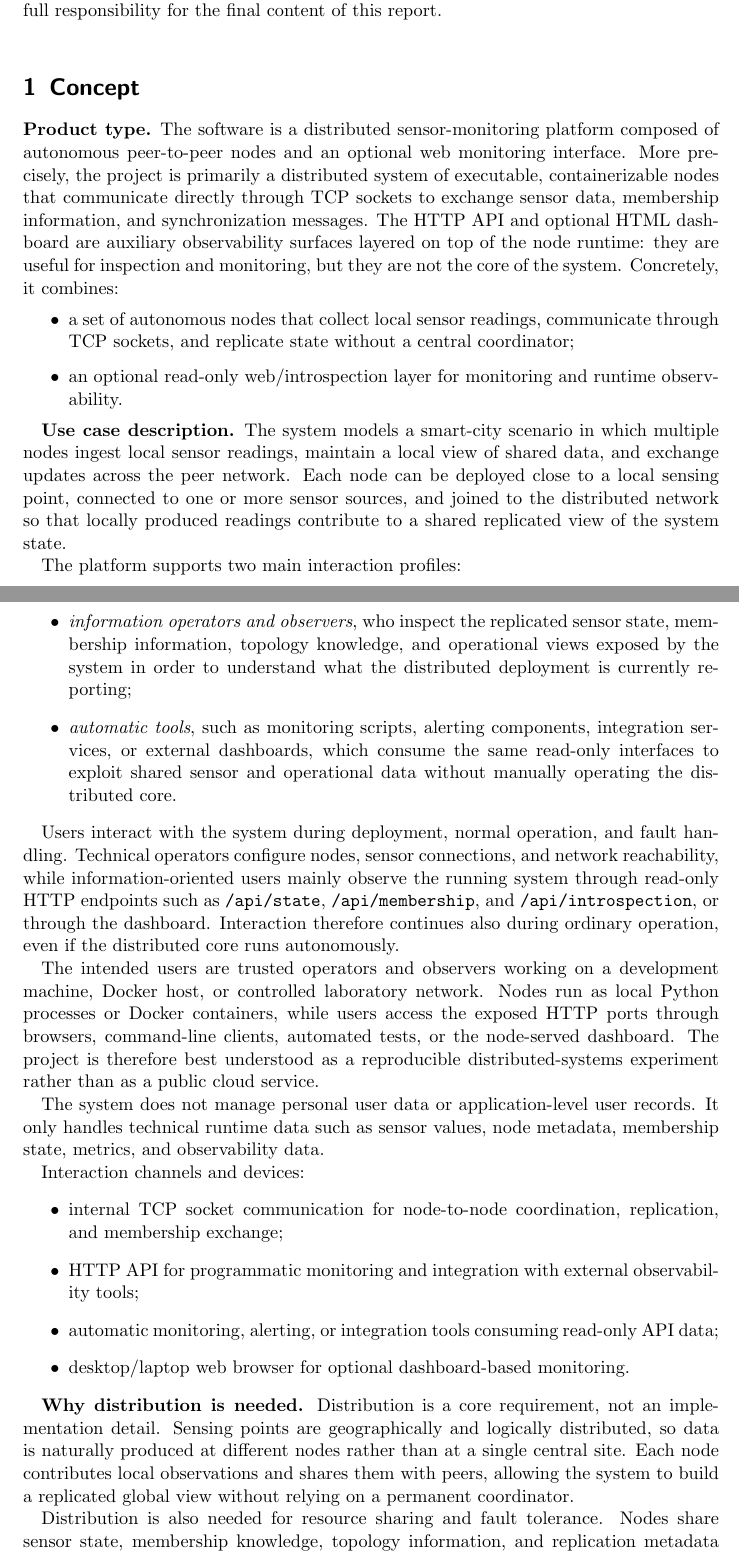
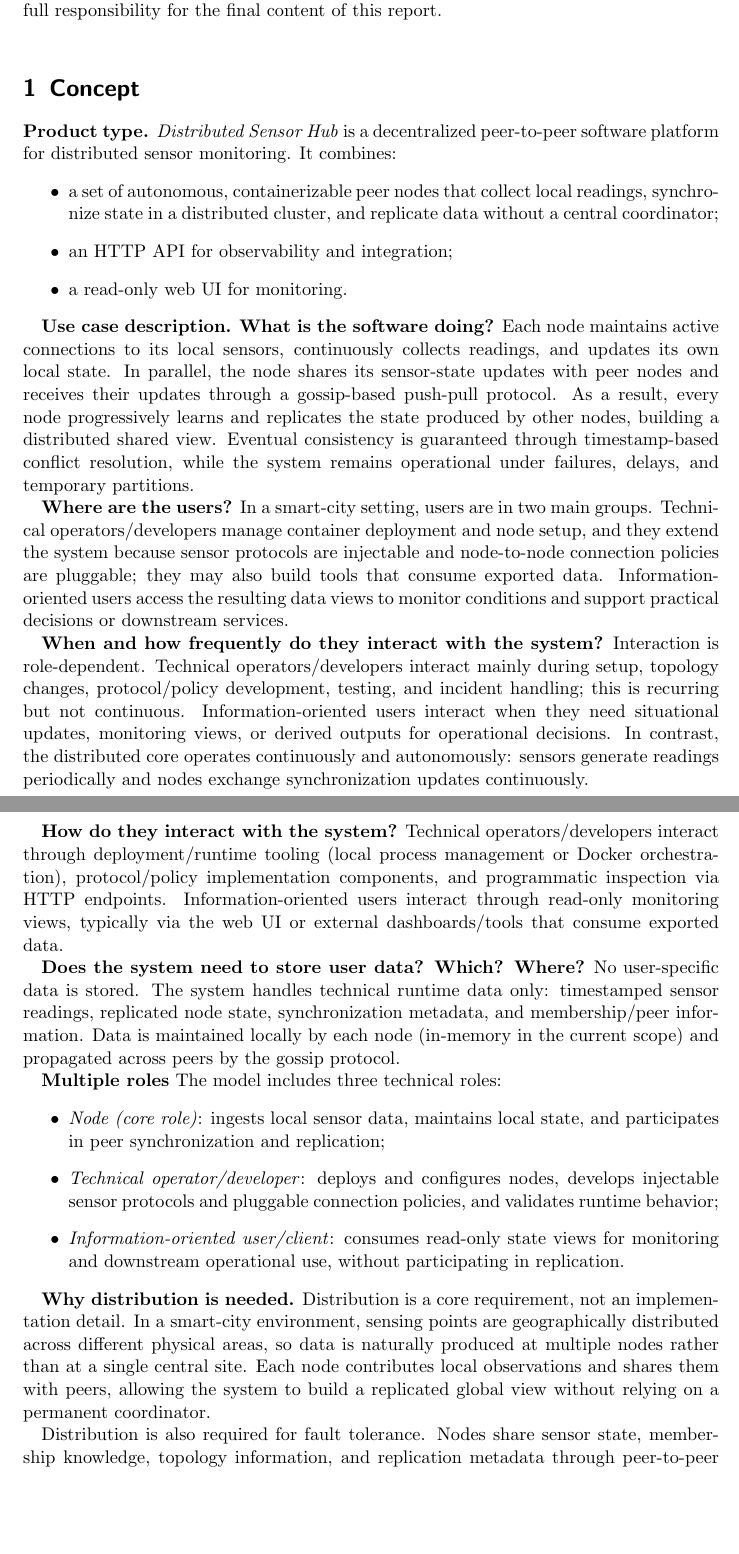
Before and after one commit to AlexSantini10/distributed-sensor-hub-report, a LaTeX paper (distributed-systems-final-report.tex, which reads chapters/01-concept.tex): two parts of pages 2 and 3 of 43 before the commit and two parts of pages 2 and 3 of 42 after it, joined at a grey line, cut so that both start at the same text, the shorter picture padded with empty space. Compiled offline with pdfLaTeX.

Commit message:
docs(report): :memo: cap 1 ok

```diff
--- a/chapters/01-concept.tex
+++ b/chapters/01-concept.tex
@@ -1,17 +1,30 @@
 \section{Concept}\label{concept}
 
 \textbf{Product type.}
-The software is a distributed sensor-monitoring platform composed of autonomous peer-to-peer nodes and an optional web monitoring interface.
-More precisely, the project is primarily a distributed system of executable, containerizable nodes that communicate directly through TCP sockets to exchange sensor data, membership information, and synchronization messages. The HTTP API and optional HTML dashboard are auxiliary observability surfaces layered on top of the node runtime: they are useful for inspection and monitoring, but they are not the core of the system.
-Concretely, it combines:
+\textit{Distributed Sensor Hub} is a decentralized peer-to-peer software platform for distributed sensor monitoring. It combines:
 \begin{itemize}
-  \item a set of autonomous nodes that collect local sensor readings, communicate through TCP sockets, and replicate state without a central coordinator;
-  \item an optional read-only web/introspection layer for monitoring and runtime observability.
+  \item a set of autonomous, containerizable peer nodes that collect local readings, synchronize state in a distributed cluster, and replicate data without a central coordinator;
+  \item an HTTP API for observability and integration;
+  \item a read-only web UI for monitoring.
 \end{itemize}
 
 
 \textbf{Use case description.}
-The system models a smart-city scenario in which multiple nodes ingest local sensor readings, maintain a local view of shared data, and exchange updates across the peer network. Each node can be deployed close to a local sensing point, connected to one or more sensor sources, and joined to the distributed network so that locally produced readings contribute to a shared replicated view of the system state.
+\textbf{What is the software doing?}
+Each node maintains active connections to its local sensors, continuously collects readings, and updates its own local state. In parallel, the node shares its sensor-state updates with peer nodes and receives their updates through a gossip-based push-pull protocol. As a result, every node progressively learns and replicates the state produced by other nodes, building a distributed shared view. Eventual consistency is guaranteed through timestamp-based conflict resolution, while the system remains operational under failures, delays, and temporary partitions.
 
-The platform supports two main interaction profiles:
+\textbf{Where are the users?}
+In a smart-city setting, users are in two main groups. Technical operators/developers manage container deployment and node setup, and they extend the system because sensor protocols are injectable and node-to-node connection policies are pluggable; they may also build tools that consume exported data. Information-oriented users access the resulting data views to monitor conditions and support practical decisions or downstream services.
+
+\textbf{When and how frequently do they interact with the system?}
+Interaction is role-dependent. Technical operators/developers interact mainly during setup, topology changes, protocol/policy development, testing, and incident handling; this is recurring but not continuous. Information-oriented users interact when they need situational updates, monitoring views, or derived outputs for operational decisions. In contrast, the distributed core operates continuously and autonomously: sensors generate readings periodically and nodes exchange synchronization updates continuously.
+
+\textbf{How do they interact with the system?}
+Technical operators/developers interact through deployment/runtime tooling (local process management or Docker orchestration), protocol/policy implementation components, and programmatic inspection via HTTP endpoints. Information-oriented users interact through read-only monitoring views, typically via the web UI or external dashboards/tools that consume exported data.
+
+\textbf{Does the system need to store user data? Which? Where?}
+No user-specific data is stored. The system handles technical runtime data only: timestamped sensor readings, replicated node state, synchronization metadata, and membership/peer information. Data is maintained locally by each node (in-memory in the current scope) and propagated across peers by the gossip protocol.
+
+\textbf{Multiple roles}
+The model includes three technical roles:
 \begin{itemize}
@@ -25,25 +31,12 @@ The system addresses three main usage profiles:
-  \item \emph{information operators and observers}, who inspect the replicated sensor state, membership information, topology knowledge, and operational views exposed by the system in order to understand what the distributed deployment is currently reporting;
-  \item \emph{automatic tools}, such as monitoring scripts, alerting components, integration services, or external dashboards, which consume the same read-only interfaces to exploit shared sensor and operational data without manually operating the distributed core.
-\end{itemize}
-
-Users interact with the system during deployment, normal operation, and fault handling. Technical operators configure nodes, sensor connections, and network reachability, while information-oriented users mainly observe the running system through read-only HTTP endpoints such as \texttt{/api/state}, \texttt{/api/membership}, and \texttt{/api/introspection}, or through the dashboard. Interaction therefore continues also during ordinary operation, even if the distributed core runs autonomously.
-
-The intended users are trusted operators and observers working on a development machine, Docker host, or controlled laboratory network. Nodes run as local Python processes or Docker containers, while users access the exposed HTTP ports through browsers, command-line clients, automated tests, or the node-served dashboard. The project is therefore best understood as a reproducible distributed-systems experiment rather than as a public cloud service.
-
-The system does not manage personal user data or application-level user records. It only handles technical runtime data such as sensor values, node metadata, membership state, metrics, and observability data.
-
-Interaction channels and devices:
-\begin{itemize}
-  \item internal TCP socket communication for node-to-node coordination, replication, and membership exchange;
-  \item HTTP API for programmatic monitoring and integration with external observability tools;
-  \item automatic monitoring, alerting, or integration tools consuming read-only API data;
-  \item desktop/laptop web browser for optional dashboard-based monitoring.
+  \item \emph{Node (core role)}: ingests local sensor data, maintains local state, and participates in peer synchronization and replication;
+  \item \emph{Technical operator/developer}: deploys and configures nodes, develops injectable sensor protocols and pluggable connection policies, and validates runtime behavior;
+  \item \emph{Information-oriented user/client}: consumes read-only state views for monitoring and downstream operational use, without participating in replication.
 \end{itemize}
 
 \textbf{Why distribution is needed.}
-Distribution is a core requirement, not an implementation detail. Sensing points are geographically and logically distributed, so data is naturally produced at different nodes rather than at a single central site. Each node contributes local observations and shares them with peers, allowing the system to build a replicated global view without relying on a permanent coordinator.
+Distribution is a core requirement, not an implementation detail. In a smart-city environment, sensing points are geographically distributed across different physical areas, so data is naturally produced at multiple nodes rather than at a single central site. Each node contributes local observations and shares them with peers, allowing the system to build a replicated global view without relying on a permanent coordinator.
 
-Distribution is also needed for resource sharing and fault tolerance. Nodes share sensor state, membership knowledge, topology information, and replication metadata through peer-to-peer communication, while remaining able to operate autonomously if other peers become unreachable. This allows the system to continue local ingestion and observation during crashes or temporary partitions, and to converge again when communication is restored.
+Distribution is also required for fault tolerance. Nodes share sensor state, membership knowledge, topology information, and replication metadata through peer-to-peer communication, while remaining able to operate autonomously if other peers become unreachable. This allows the system to continue local ingestion and observation during node crashes, delays, or temporary network partitions, and to converge again when communication is restored.
 
 Finally, distribution is essential because the project is meant to expose real distributed-systems behavior, including delay, partial failure, recovery, and eventual consistency. These aspects are part of the project goals and must be observable rather than hidden behind a centralized architecture.
 
```
Also changed, not shown: chapters/01-concept.tex (7 more changed lines).
